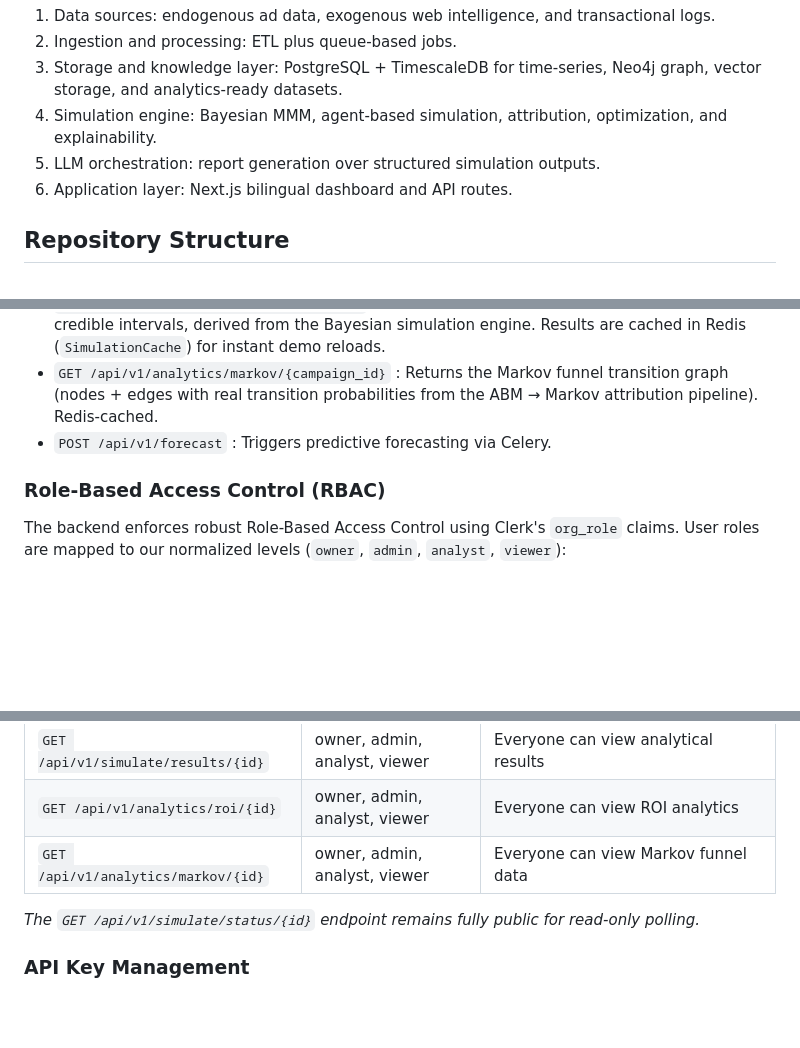
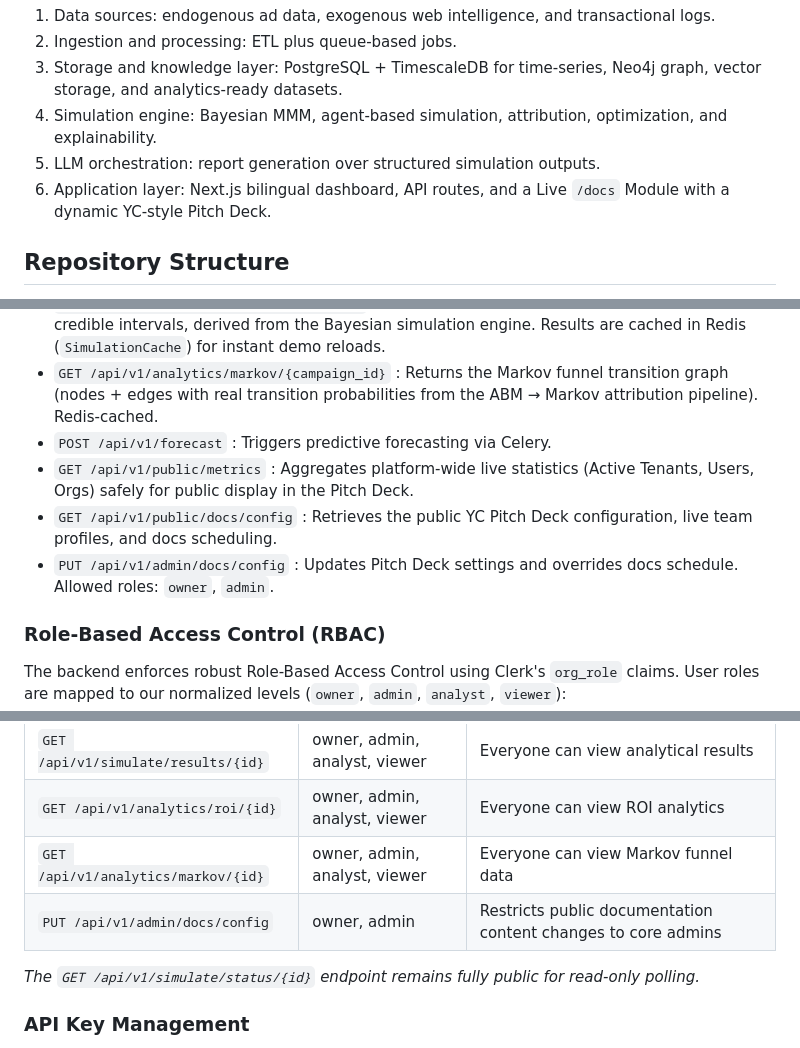
Before and after one commit to Blocked-Org/Prediction-Engine, a Markdown page: README.md, 3 parts joined by grey strips. GitHub-like rendering; blank space fills up the shorter version.

Commit message:
docs: update README with Live Docs Module and Pitch Deck features

```diff
--- a/README.md
+++ b/README.md
@@ -11,7 +11,7 @@ The system is organized as a 6-layer stack:
 3. Storage and knowledge layer: PostgreSQL + TimescaleDB for time-series, Neo4j graph, vector storage, and analytics-ready datasets.
 4. Simulation engine: Bayesian MMM, agent-based simulation, attribution, optimization, and explainability.
 5. LLM orchestration: report generation over structured simulation outputs.
-6. Application layer: Next.js bilingual dashboard and API routes.
+6. Application layer: Next.js bilingual dashboard, API routes, and a Live `/docs` Module with a dynamic YC-style Pitch Deck.
 
 ## Repository Structure
 
@@ -88,6 +88,9 @@ ollama run gemma4:26b
 - `GET /api/v1/analytics/roi/{campaign_id}` : Returns a 26-week iROAS time-series with 90% credible intervals, derived from the Bayesian simulation engine. Results are cached in Redis (`SimulationCache`) for instant demo reloads.
 - `GET /api/v1/analytics/markov/{campaign_id}` : Returns the Markov funnel transition graph (nodes + edges with real transition probabilities from the ABM → Markov attribution pipeline). Redis-cached.
 - `POST /api/v1/forecast` : Triggers predictive forecasting via Celery.
+- `GET /api/v1/public/metrics` : Aggregates platform-wide live statistics (Active Tenants, Users, Orgs) safely for public display in the Pitch Deck.
+- `GET /api/v1/public/docs/config` : Retrieves the public YC Pitch Deck configuration, live team profiles, and docs scheduling.
+- `PUT /api/v1/admin/docs/config` : Updates Pitch Deck settings and overrides docs schedule. Allowed roles: `owner`, `admin`.
 
 ### Role-Based Access Control (RBAC)
 
@@ -100,6 +103,7 @@ The backend enforces robust Role-Based Access Control using Clerk's `org_role` c
 | `GET /api/v1/simulate/results/{id}` | owner, admin, analyst, viewer | Everyone can view analytical results |
 | `GET /api/v1/analytics/roi/{id}` | owner, admin, analyst, viewer | Everyone can view ROI analytics |
 | `GET /api/v1/analytics/markov/{id}` | owner, admin, analyst, viewer | Everyone can view Markov funnel data |
+| `PUT /api/v1/admin/docs/config` | owner, admin | Restricts public documentation content changes to core admins |
 
 *The `GET /api/v1/simulate/status/{id}` endpoint remains fully public for read-only polling.*
 
```
